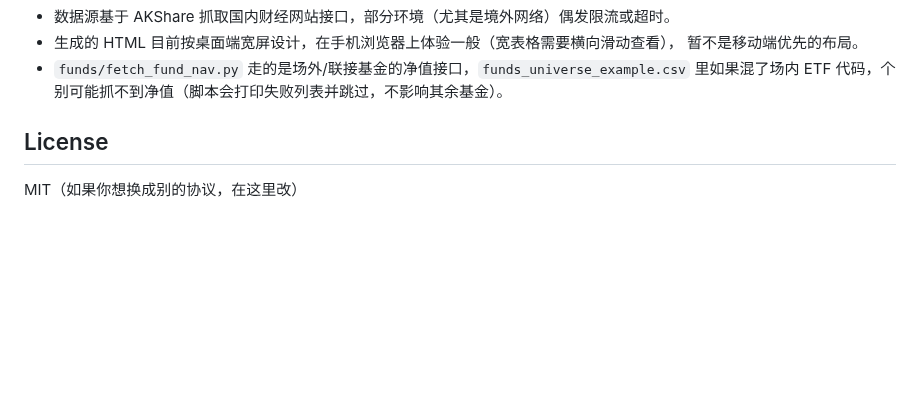
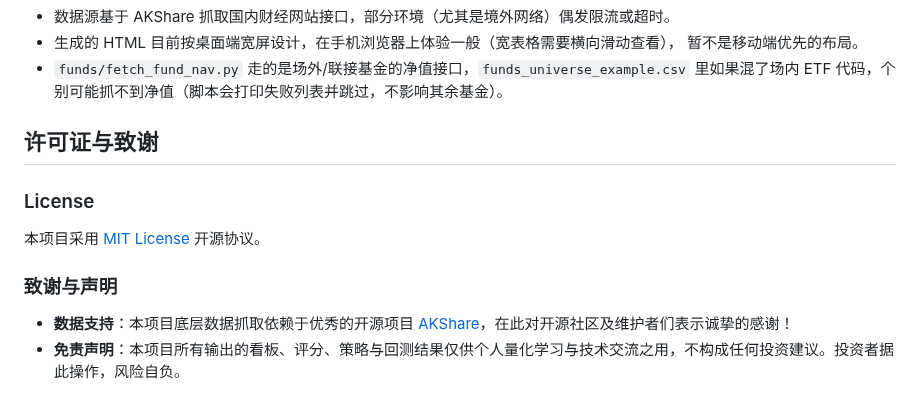
Before and after one commit to Owen434/broad-index-dashboard, a Markdown page: README.md, the part around the change. Rendered like a GitHub page; blank space fills up the shorter version.

```diff
--- a/README.md
+++ b/README.md
@@ -90,6 +90,11 @@ cd ../stocks && python stock_analysis_suite.py
 - `funds/fetch_fund_nav.py` 走的是场外/联接基金的净值接口，`funds_universe_example.csv`
   里如果混了场内 ETF 代码，个别可能抓不到净值（脚本会打印失败列表并跳过，不影响其余基金）。
 
-## License
+## 许可证与致谢
 
-MIT（如果你想换成别的协议，在这里改）
+### License
+本项目采用 [MIT License](LICENSE) 开源协议。
+
+### 致谢与声明
+- **数据支持**：本项目底层数据抓取依赖于优秀的开源项目 [AKShare](https://github.com/akfamily/akshare)，在此对开源社区及维护者们表示诚挚的感谢！
+- **免责声明**：本项目所有输出的看板、评分、策略与回测结果仅供个人量化学习与技术交流之用，不构成任何投资建议。投资者据此操作，风险自负。
```
